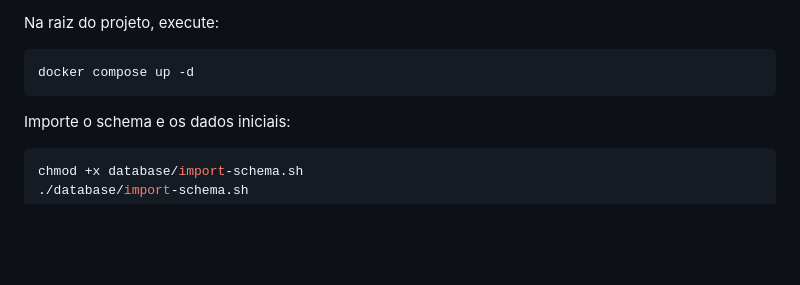
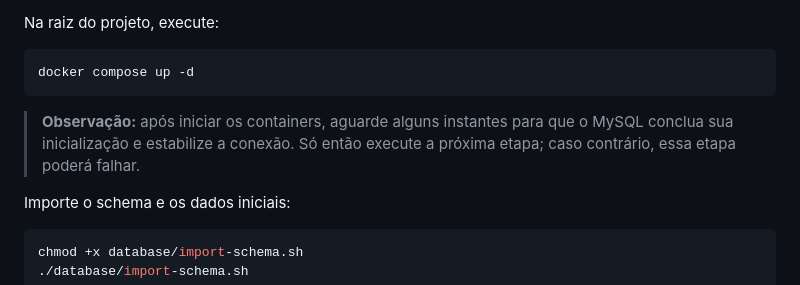
Before and after one commit to Lucas-RCS/Portal-LigaMagic, a Markdown page: README.md, the part around the change. Drawn GitHub-style; blank space fills up the shorter version.

Commit message:
docs: add note to README about waiting for MySQL initialization after starting containers

````diff
--- a/README.md
+++ b/README.md
@@ -29,6 +29,8 @@ Na raiz do projeto, execute:
 ```bash
 docker compose up -d
 ```
+
+> **Observação:** após iniciar os containers, aguarde alguns instantes para que o MySQL conclua sua inicialização e estabilize a conexão. Só então execute a próxima etapa; caso contrário, essa etapa poderá falhar.
 
 Importe o schema e os dados iniciais:
 
````
